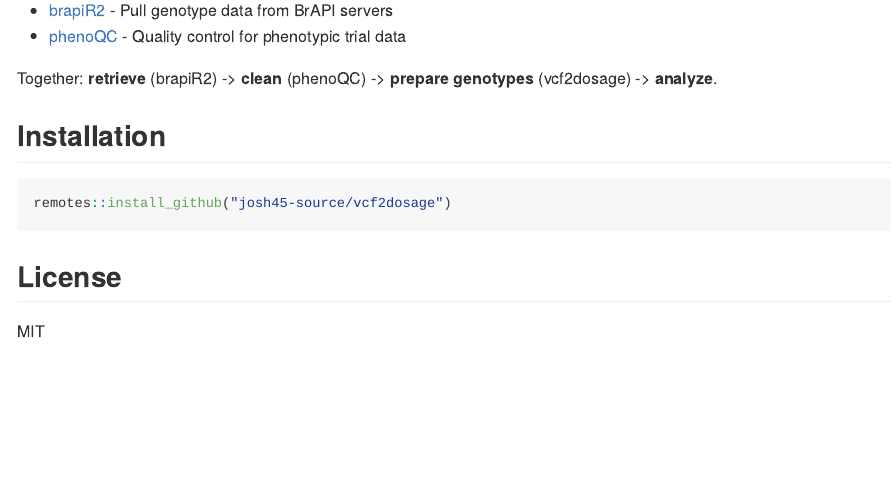
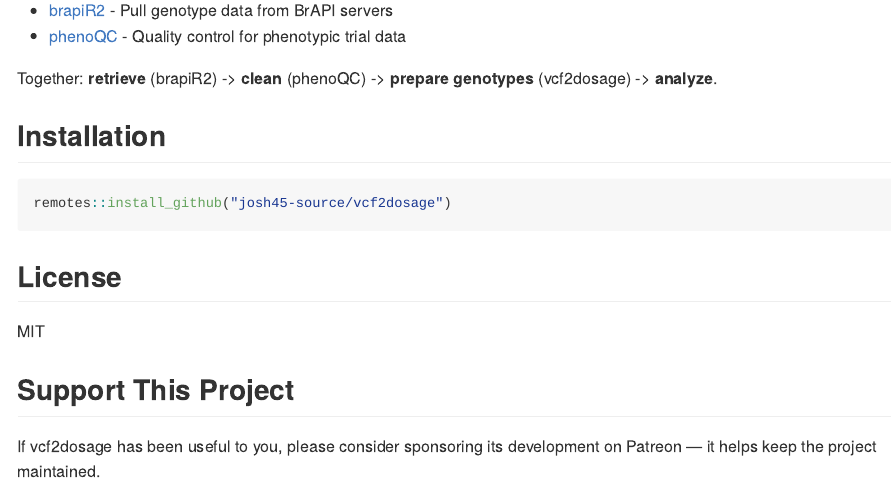
Before and after one commit to josh45-source/vcf2dosage, an R Markdown document (README.Rmd): the page in a window 1100 px wide, from 1970 px down. The pictures show the output file README.md that the author committed with the source, drawn offline in the style of GitHub; badge pictures from the web are left out.

Commit message:
Add Support This Project section with Patreon link

```diff
--- a/README.Rmd
+++ b/README.Rmd
@@ -113,3 +113,9 @@
 ## License
 
 MIT
+
+## Support This Project
+
+If vcf2dosage has been useful to you, please consider sponsoring its development on Patreon — it helps keep the project maintained.
+
+[![Support on Patreon](https://img.shields.io/badge/Patreon-Support-f96854?logo=patreon&logoColor=white)](https://www.patreon.com/cw/Joshfarm)
```
Also changed, not shown: README.md.
